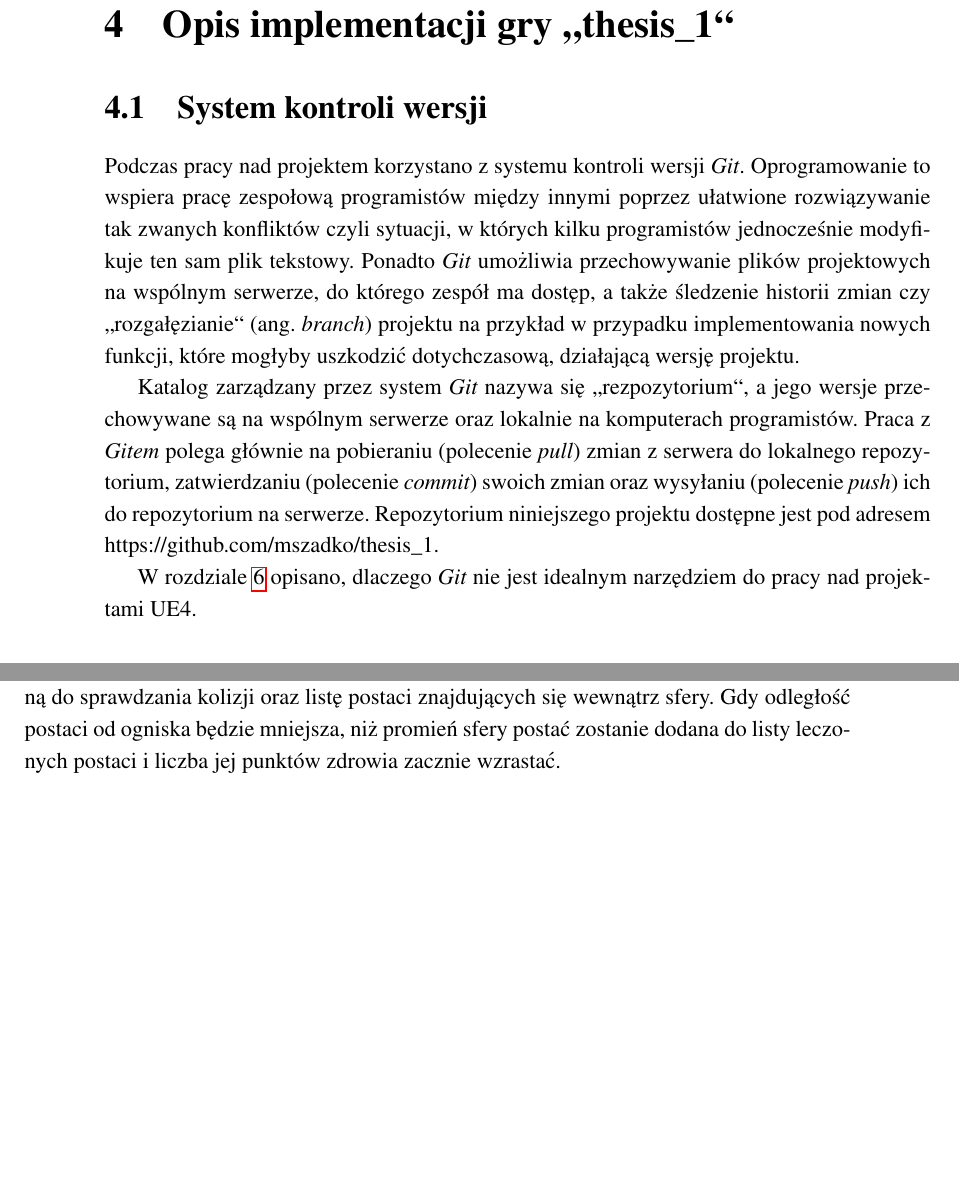
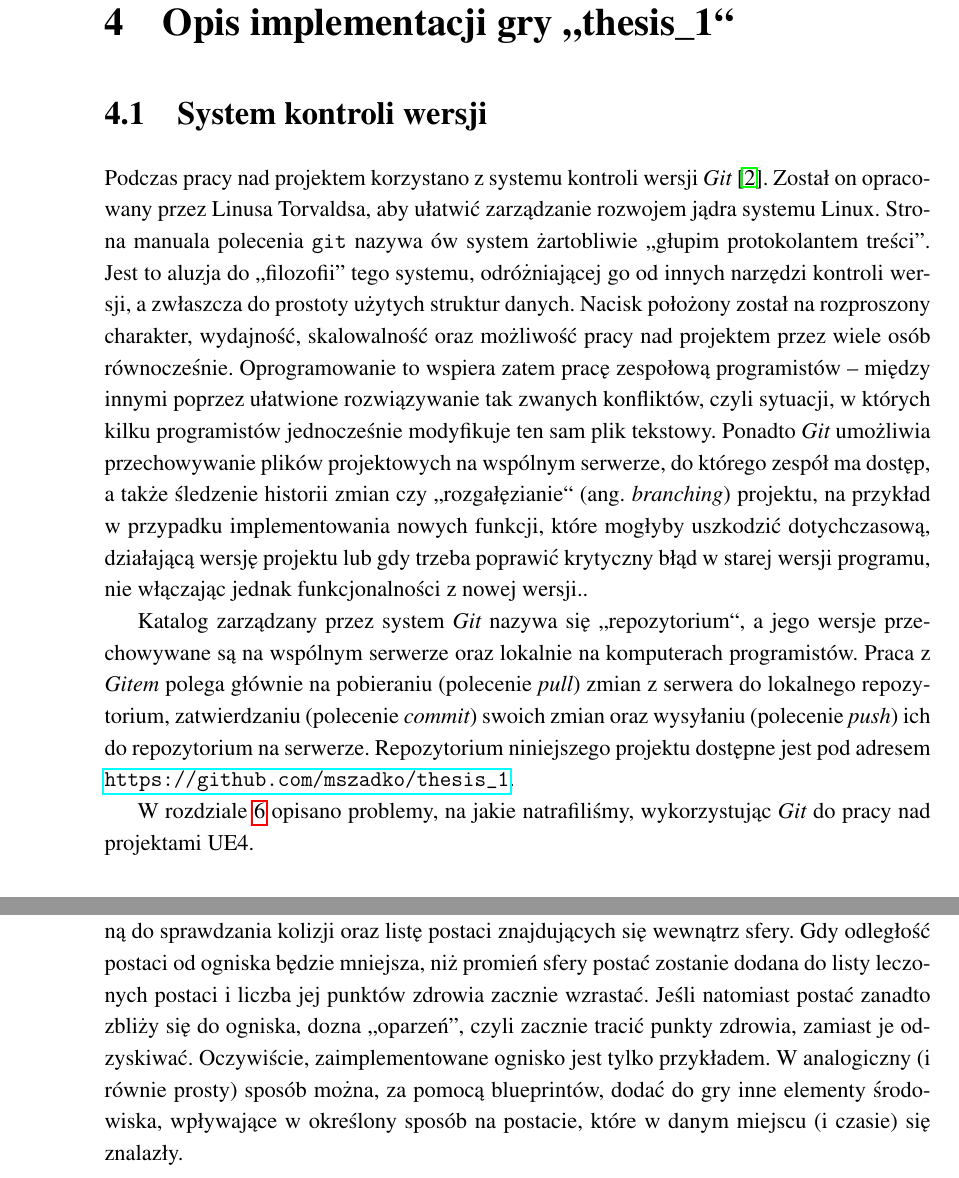
Before and after one commit to mszadko/thesis_1, a LaTeX thesis (LaTeX/thesis_1.tex): two parts of pages 17 and 22 of 34 before the commit and two parts of pages 17 and 23 of 36 after it, joined at a grey line, cut so that both start at the same text, the shorter picture padded with empty space. Compiled offline with pdfLaTeX.

Commit message:
final final version

```diff
--- a/LaTeX/thesis_1.tex
+++ b/LaTeX/thesis_1.tex
@@ -159,10 +159,14 @@ Inną możliwością jest opracowanie własnego silnika od podstaw. W takim przy
 \chapter{Opis implementacji gry ,,thesis\_1``}
 \label{implementacja}
 \section{System kontroli wersji}
-Podczas pracy nad projektem korzystano z systemu kontroli wersji {\em Git}. Oprogramowanie to wspiera pracę zespołową programistów między innymi poprzez ułatwione rozwiązywanie tak zwanych konfliktów czyli sytuacji, w których kilku programistów jednocześnie modyfikuje ten sam plik tekstowy. Ponadto {\em Git} umożliwia przechowywanie plików projektowych na wspólnym serwerze, do którego zespół ma dostęp, a także śledzenie historii zmian czy ,,rozgałęzianie`` (ang. {\em branch}) projektu na przykład w przypadku implementowania nowych funkcji, które mogłyby uszkodzić dotychczasową, działającą wersję projektu.
-\newline \indent Katalog zarządzany przez system {\em Git} nazywa się ,,rezpozytorium``, a jego wersje przechowywane są na wspólnym serwerze oraz lokalnie na komputerach programistów. Praca z {\em Gitem} polega głównie na pobieraniu (polecenie {\em pull}) zmian z serwera do lokalnego repozytorium, zatwierdzaniu (polecenie {\em commit}) swoich zmian oraz wysyłaniu (polecenie {\em push}) ich do repozytorium na serwerze.
- Repozytorium niniejszego projektu dostępne jest pod adresem https://github.com/mszadko/thesis\_1.
-\newline \indent W rozdziale \ref{problemy} opisano, dlaczego {\em Git} nie jest idealnym narzędziem do pracy nad projektami UE4.
+Podczas pracy nad projektem korzystano z systemu kontroli wersji {\em Git} \cite{git}.
+Został on opracowany przez Linusa Torvaldsa, aby ułatwić zarządzanie rozwojem jądra systemu Linux.
+Strona manuala polecenia \verb+git+ nazywa ów system żartobliwie ,,głupim protokolantem treści''. Jest to aluzja do ,,filozofii'' tego systemu, odróżniającej go od innych narzędzi kontroli wersji, a zwłaszcza do prostoty użytych struktur danych.
+Nacisk położony został na rozproszony charakter, wydajność, skalowalność oraz możliwość pracy nad projektem przez wiele osób równocześnie.
+Oprogramowanie to wspiera zatem pracę zespołową programistów -- między innymi poprzez ułatwione rozwiązywanie tak zwanych konfliktów, czyli sytuacji, w których kilku programistów jednocześnie modyfikuje ten sam plik tekstowy. Ponadto {\em Git} umożliwia przechowywanie plików projektowych na wspólnym serwerze, do którego zespół ma dostęp, a także śledzenie historii zmian czy ,,rozgałęzianie`` (ang. {\em branching}) projektu, na przykład w przypadku implementowania nowych funkcji, które mogłyby uszkodzić dotychczasową, działającą wersję projektu lub gdy trzeba poprawić krytyczny błąd w starej wersji programu, nie włączając jednak funkcjonalności z nowej wersji..
+\newline \indent Katalog zarządzany przez system {\em Git} nazywa się ,,repozytorium``, a jego wersje przechowywane są na wspólnym serwerze oraz lokalnie na komputerach programistów. Praca z {\em Gitem} polega głównie na pobieraniu (polecenie {\em pull}) zmian z serwera do lokalnego repozytorium, zatwierdzaniu (polecenie {\em commit}) swoich zmian oraz wysyłaniu (polecenie {\em push}) ich do repozytorium na serwerze.
+Repozytorium niniejszego projektu dostępne jest pod adresem \url{https://github.com/mszadko/thesis\_1}.
+\newline \indent W rozdziale \ref{problemy} opisano problemy, na jakie natrafiliśmy, wykorzystując {\em Git} do pracy nad projektami UE4.
 
 \section{Uruchomienie gry i podstawowe funkcje}
 Wywołanie pliku wykonywalnego z grą ({\em thesis\_1.exe}) powoduje uruchomienie silnika, utworzenie obiektu klasy {\em GameInfoInstance} (opisanej w podrozdziale \ref{gameinfoinstance}), a następnie wczytanie początkowego poziomu {\em MainMenu}, który wywołuje funkcję {\em SaveGameCheck} z {\em GameInfoInstance} sprawdzającą czy istnieje plik z zapisem gry (system opisany w podrozdziale \ref{sejwy}) i wyświetlający interfejs użytkownika. Na tym etapie grający otrzymuję kontrolę nad dalszym przebiegiem programu. Sprowadza się ona do wywołań funkcji z {\em GameInfoInstance} poprzez interfejs.
@@ -232,6 +236,9 @@ W celu dodania możliwości uniku, polegającego na gwałtownym odskoku postaci
 	\subsection{Elementy środowiska}
 W celu urozmaicenia rozgrywki opracowano kilka blueprintów. Oprócz dynamicznego oświetlenia czy tak zwanego {\em screenshake-a}, polegającego na drganiu kamery na przykład podczas wybuchów, dodano element, który miał na celu skupienie potyczki pomiędzy graczami w jednym miejscu. Tym elementem jest ognisko (rys. \ref{gameplay1}), przy którym gracze mogą uzupełnić swoje punkty zdrowia. Instancja ogniska, znajdująca się na serwerze, posiada sferę potrzebną do sprawdzania kolizji oraz listę postaci znajdujących się wewnątrz sfery.
 Gdy odległość postaci od ogniska będzie mniejsza, niż promień sfery postać zostanie dodana do listy leczonych postaci i liczba jej punktów zdrowia zacznie wzrastać.
+Jeśli natomiast postać zanadto zbliży się do ogniska, dozna ,,oparzeń'', czyli zacznie tracić punkty zdrowia, zamiast je odzyskiwać.
+Oczywiście, zaimplementowane ognisko jest tylko przykładem. W analogiczny (i równie prosty) sposób można, za pomocą blueprintów,  dodać do gry inne elementy środowiska, wpływające w określony sposób na postacie, które w danym miejscu (i czasie) się znalazły.
+
 \section{Networking -- tworzenie oraz dołączanie do rozgrywki sieciowej}
 	\label{networking}
 ,,thesis\_1`` jest grą sieciową i do kompletnej rozgrywki wymaga przynajmniej dwóch komputerów, z których jeden pełni rolę serwera, a pozostałe są klientami. W UE4 serwer może działać w jednym z dwóch trybów sieci \cite{docs-network-modes}:
```
Also changed, not shown: LaTeX/thesis_1.pdf, LaTeX/thesis_1.tex (10 more changed lines), 1 other file.
